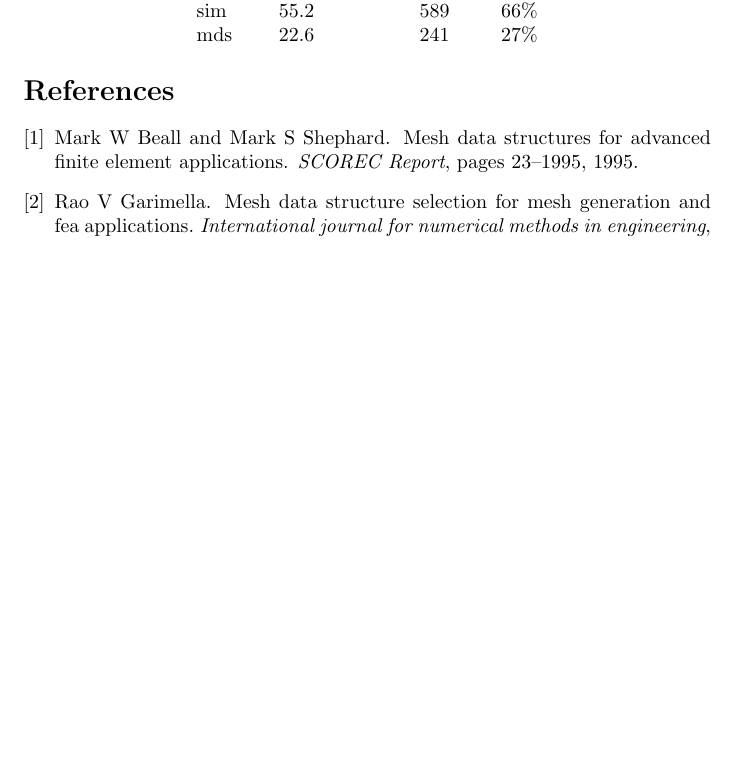
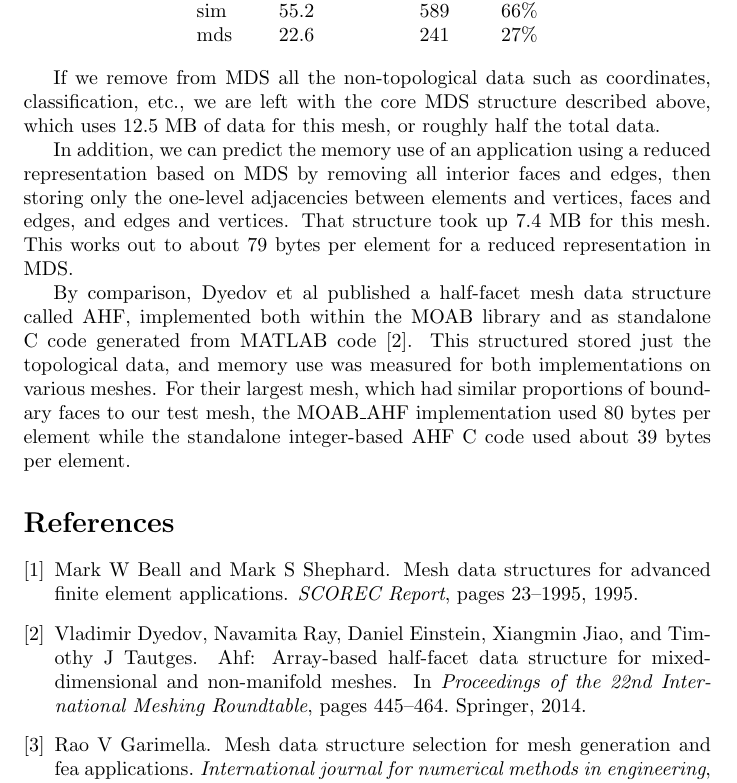
Before and after one commit to SCOREC/core, a LaTeX document (mds/mds.tex): part of page 10 of 10, cut so that both start at the same text, the shorter picture padded with empty space. Compiled offline with pdfLaTeX.

Commit message:
adding results from branch reduced - comparison with AHF

```diff
--- a/mds/mds.tex
+++ b/mds/mds.tex
@@ -516,6 +516,30 @@ mds  & 22.6 & 241 &  27\% \\
 \end{tabular}
 \end{center}
 
+If we remove from MDS all the non-topological data such as coordinates,
+classification, etc., we are left with the core MDS structure described
+above, which uses 12.5 MB of data for this mesh, or roughly half
+the total data.
+
+In addition, we can predict the memory use of an application using
+a reduced representation based on MDS by removing all interior
+faces and edges, then storing only the one-level adjacencies
+between elements and vertices, faces and edges, and edges and vertices.
+That structure took up 7.4 MB for this mesh.
+This works out to about 79 bytes per element for a reduced representation
+in MDS.
+
+By comparison, Dyedov et al published a half-facet mesh data structure
+called AHF,
+implemented both within the MOAB library and as standalone C code
+generated from MATLAB code \cite{dyedov2014ahf}.
+This structured stored just the topological data, and memory use
+was measured for both implementations on various meshes.
+For their largest mesh, which had similar proportions of boundary
+faces to our test mesh, the MOAB\_AHF implementation used 80 bytes
+per element while the standalone integer-based AHF C code used about
+39 bytes per element.
+
 \bibliography{mds}{}
 \bibliographystyle{plain}
 
```
Also changed, not shown: mds/mds.bib (+11 -0 lines).
